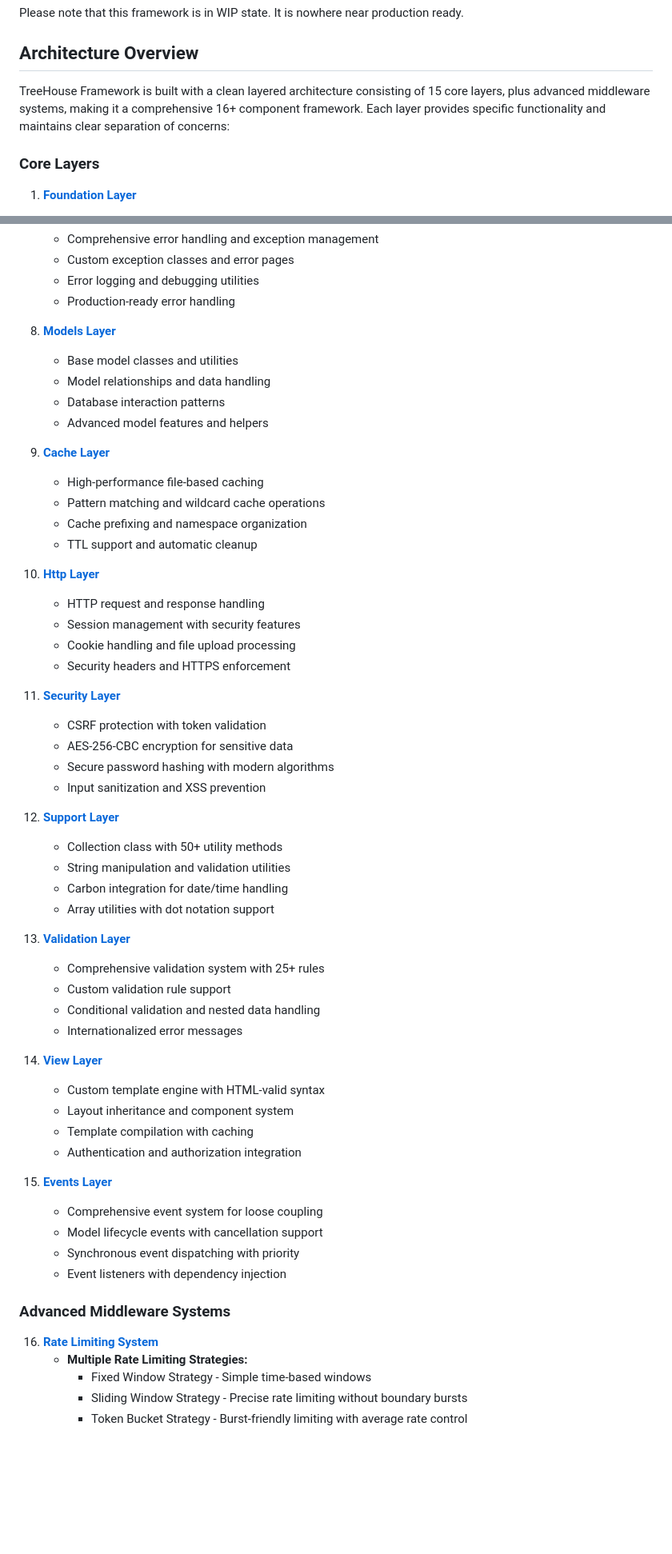
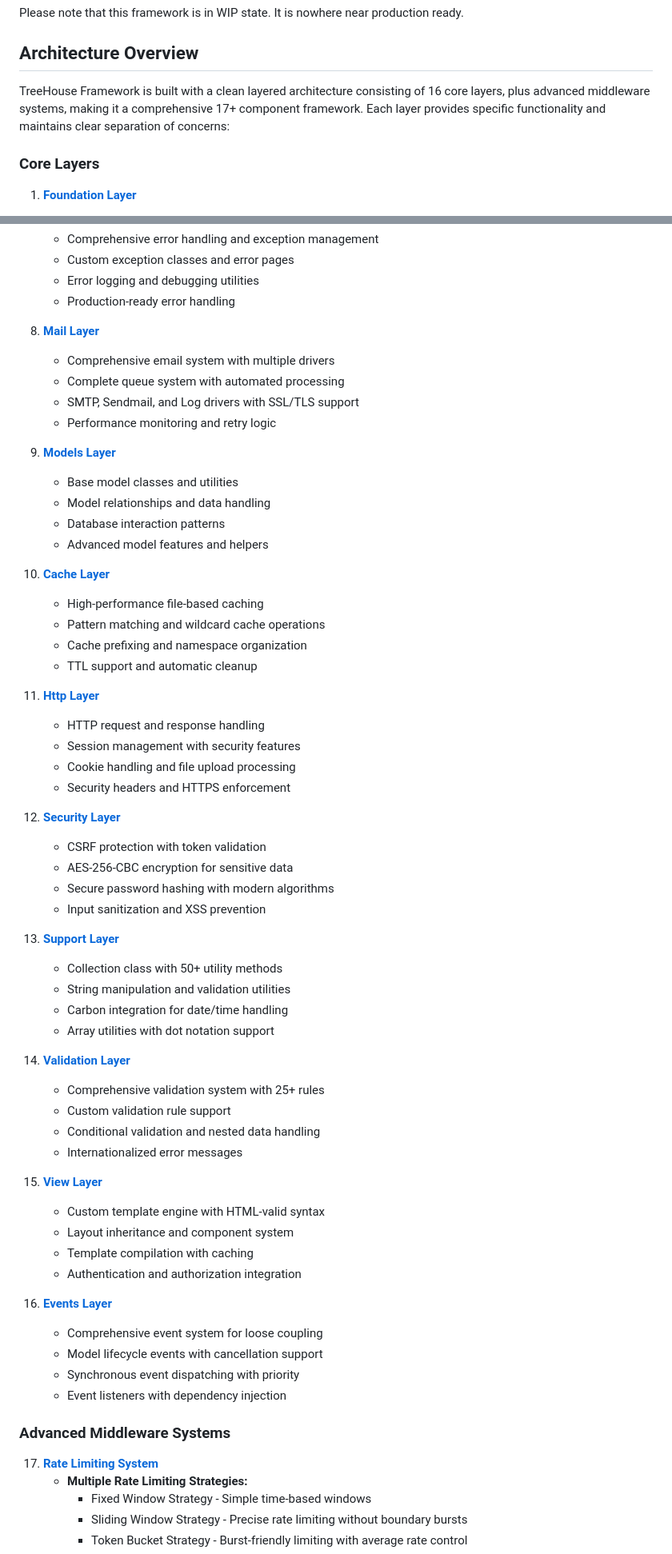
Before and after one commit to lengthofrope/treehouse, a Markdown page: README.md, 2 parts joined by grey strips. Shown: that part at 80% size. Rendered like a GitHub page; blank space fills up the shorter version.

Commit message:
Update README to reflect completion of Phase 3 mail queue system

```diff
--- a/README.md
+++ b/README.md
@@ -8,7 +8,7 @@ Please note that this framework is in WIP state. It is nowhere near production r
 
 ## Architecture Overview
 
-TreeHouse Framework is built with a clean layered architecture consisting of 15 core layers, plus advanced middleware systems, making it a comprehensive 16+ component framework. Each layer provides specific functionality and maintains clear separation of concerns:
+TreeHouse Framework is built with a clean layered architecture consisting of 16 core layers, plus advanced middleware systems, making it a comprehensive 17+ component framework. Each layer provides specific functionality and maintains clear separation of concerns:
 
 ### Core Layers
 
@@ -54,49 +54,55 @@ TreeHouse Framework is built with a clean layered architecture consisting of 15
    - Error logging and debugging utilities
    - Production-ready error handling
 
-8. **[Models Layer](src/TreeHouse/Models/README.md)**
+8. **[Mail Layer](src/TreeHouse/Mail/README.md)**
+   - Comprehensive email system with multiple drivers
+   - Complete queue system with automated processing
+   - SMTP, Sendmail, and Log drivers with SSL/TLS support
+   - Performance monitoring and retry logic
+
+9. **[Models Layer](src/TreeHouse/Models/README.md)**
    - Base model classes and utilities
    - Model relationships and data handling
    - Database interaction patterns
    - Advanced model features and helpers
 
-9. **[Cache Layer](src/TreeHouse/Cache/README.md)**
-   - High-performance file-based caching
-   - Pattern matching and wildcard cache operations
-   - Cache prefixing and namespace organization
-   - TTL support and automatic cleanup
+10. **[Cache Layer](src/TreeHouse/Cache/README.md)**
+    - High-performance file-based caching
+    - Pattern matching and wildcard cache operations
+    - Cache prefixing and namespace organization
+    - TTL support and automatic cleanup
 
-10. **[Http Layer](src/TreeHouse/Http/README.md)**
+11. **[Http Layer](src/TreeHouse/Http/README.md)**
     - HTTP request and response handling
     - Session management with security features
     - Cookie handling and file upload processing
     - Security headers and HTTPS enforcement
 
-11. **[Security Layer](src/TreeHouse/Security/README.md)**
+12. **[Security Layer](src/TreeHouse/Security/README.md)**
     - CSRF protection with token validation
     - AES-256-CBC encryption for sensitive data
     - Secure password hashing with modern algorithms
     - Input sanitization and XSS prevention
 
-12. **[Support Layer](src/TreeHouse/Support/README.md)**
+13. **[Support Layer](src/TreeHouse/Support/README.md)**
     - Collection class with 50+ utility methods
     - String manipulation and validation utilities
     - Carbon integration for date/time handling
     - Array utilities with dot notation support
 
-13. **[Validation Layer](src/TreeHouse/Validation/README.md)**
+14. **[Validation Layer](src/TreeHouse/Validation/README.md)**
     - Comprehensive validation system with 25+ rules
     - Custom validation rule support
     - Conditional validation and nested data handling
     - Internationalized error messages
 
-14. **[View Layer](src/TreeHouse/View/README.md)**
+15. **[View Layer](src/TreeHouse/View/README.md)**
     - Custom template engine with HTML-valid syntax
     - Layout inheritance and component system
     - Template compilation with caching
     - Authentication and authorization integration
 
-15. **[Events Layer](src/TreeHouse/Events/README.md)**
+16. **[Events Layer](src/TreeHouse/Events/README.md)**
     - Comprehensive event system for loose coupling
     - Model lifecycle events with cancellation support
     - Synchronous event dispatching with priority
@@ -104,7 +110,7 @@ TreeHouse Framework is built with a clean layered architecture consisting of 15
 
 ### Advanced Middleware Systems
 
-16. **[Rate Limiting System](src/TreeHouse/Router/Middleware/RateLimit/README.md)**
+17. **[Rate Limiting System](src/TreeHouse/Router/Middleware/RateLimit/README.md)**
      - **Multiple Rate Limiting Strategies:**
        - Fixed Window Strategy - Simple time-based windows
        - Sliding Window Strategy - Precise rate limiting without boundary bursts
```
Also changed, not shown: 1 other file.
